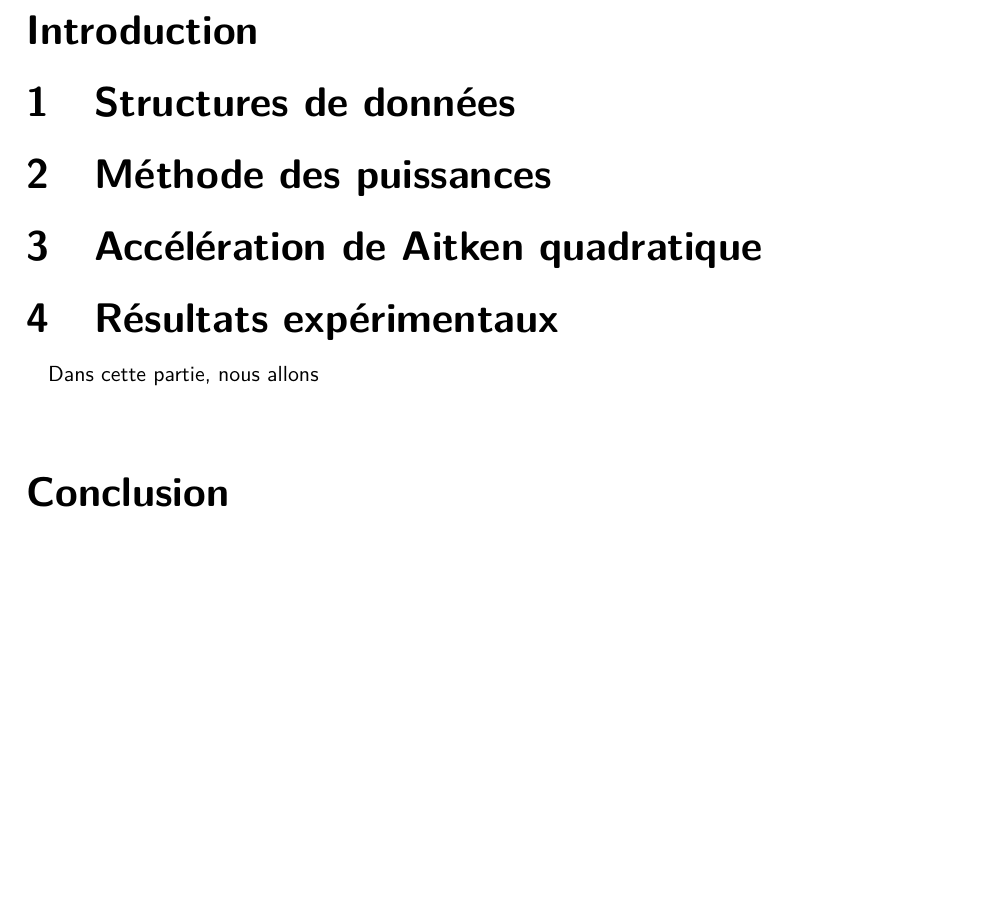
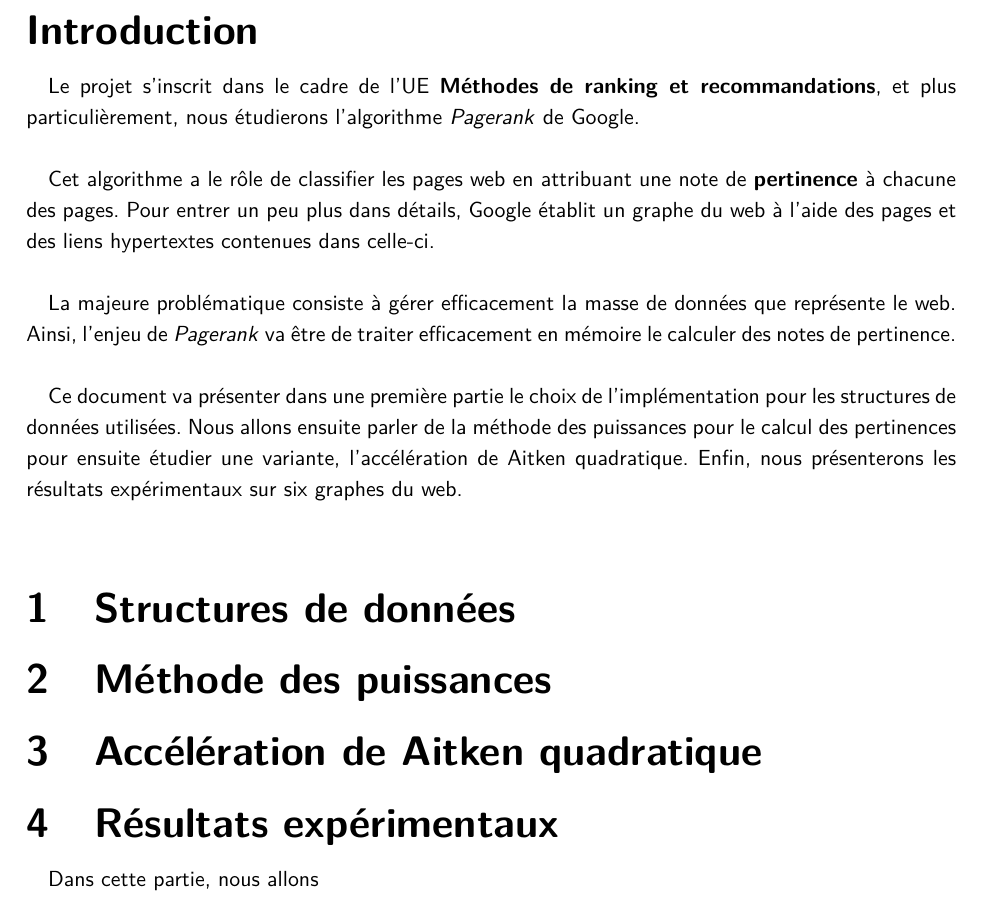
Before and after one commit to Sonny-Klotz/Pagerank, a LaTeX document (Docs/texRapport/Rapport.tex): part of page 3 of 3, cut so that both start at the same text, the shorter picture padded with empty space. Compiled offline with pdfLaTeX.

Commit message:
Intro OK

```diff
--- a/Docs/texRapport/Rapport.tex
+++ b/Docs/texRapport/Rapport.tex
@@ -22,12 +22,14 @@
 \newpage\clearpage\pagenumbering{arabic}
 
 	\section*{Introduction}
+		\paragraph{}Le projet s'inscrit dans le cadre de l'UE \textbf{Méthodes de ranking et recommandations}, et plus particulièrement, nous étudierons l'algorithme \textit{Pagerank} de Google.
+		\paragraph{}Cet algorithme a le rôle de classifier les pages web en attribuant une note de \textbf{pertinence} à chacune des pages. Pour entrer un peu plus dans détails, Google établit un graphe du web à l'aide des pages et des liens hypertextes contenues dans celle-ci.
+		\paragraph{}La majeure problématique consiste à gérer efficacement la masse de données que représente le web. Ainsi, l'enjeu de \textit{Pagerank} va être de traiter efficacement en mémoire le calculer des notes de pertinence.
+		\paragraph{}Ce document va présenter dans une première partie le choix de l'implémentation pour les structures de données utilisées. Nous allons ensuite parler de la méthode des puissances pour le calcul des pertinences pour ensuite étudier une variante, l'accélération de Aitken quadratique. Enfin, nous présenterons les résultats expérimentaux sur six graphes du web.
 
 	\input{Donnees}
 	\input{Puissances}
 	\input{Aitken}
 	\input{Bilan}
 
-	\section*{Conclusion}
-
 \end{document}
```
Also changed, not shown: Docs/texRapport/Rapport.pdf.
